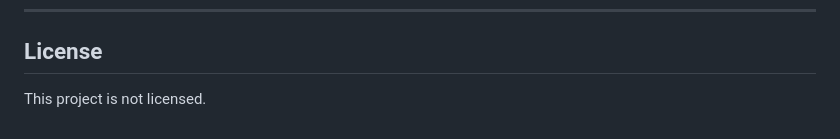
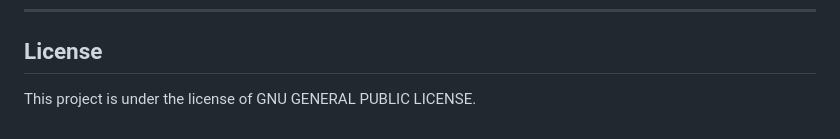
Before and after one commit to vm-ec/vm-accelerator-ops-dashboard, a Markdown page: README.md, the part around the change. Rendered like a GitHub page.

```diff
--- a/README.md
+++ b/README.md
@@ -181,4 +181,4 @@ docker-compose up -d
 
 ## License
 
-This project is not licensed.
+This project is under the license of GNU GENERAL PUBLIC LICENSE.
```
